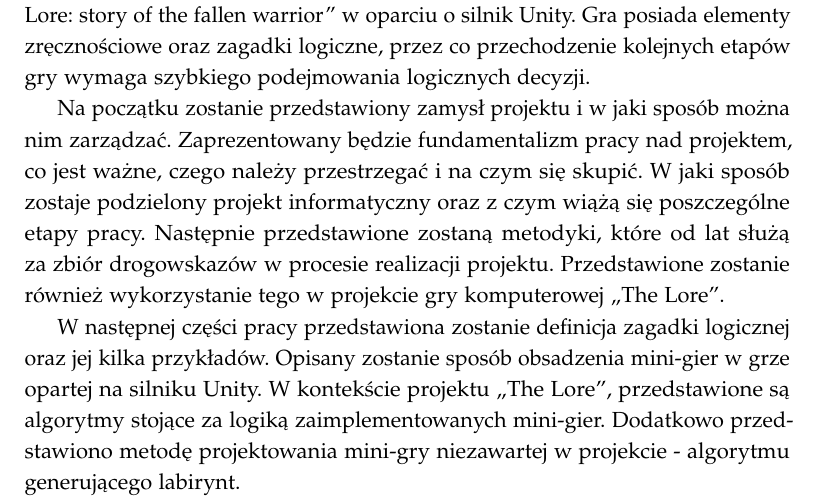
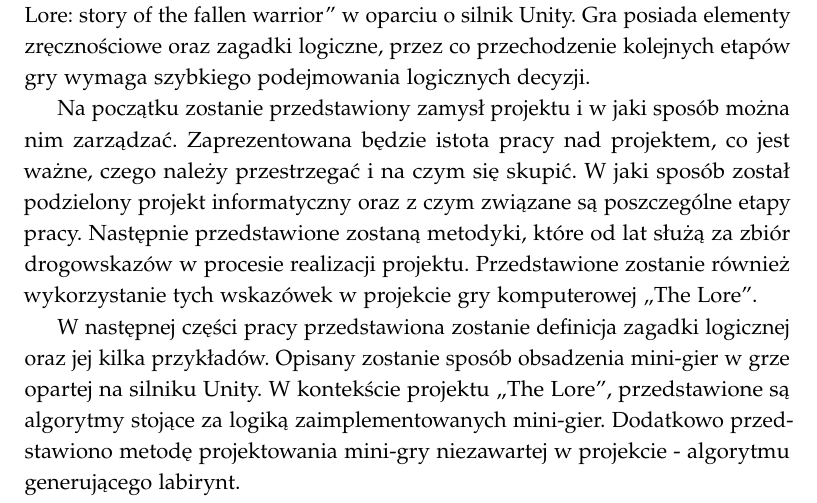
Before and after one commit to TyrekKamil/pracainzynierska, a LaTeX thesis (pracaDyplomowa.tex): part of page 5 of 96, cut so that both start at the same text. Compiled offline with pdfLaTeX.

Commit message:
Update pracaDyplomowa.tex

```diff
--- a/pracaDyplomowa.tex
+++ b/pracaDyplomowa.tex
@@ -87,7 +87,7 @@
 % Streszczenie
 \begin{streszczenie}
 Przedmiotem pracy jest przedstawienie projektowania gry platformowej „The Lore: story of the fallen warrior” w oparciu o silnik Unity. Gra posiada elementy zręcznościowe oraz zagadki logiczne, przez co przechodzenie kolejnych etapów gry wymaga szybkiego podejmowania logicznych decyzji. \par
-Na początku zostanie przedstawiony zamysł projektu i w jaki sposób można nim zarządzać. Zaprezentowany będzie fundamentalizm pracy nad projektem, co jest ważne, czego należy przestrzegać i na czym się skupić. W jaki sposób zostaje podzielony projekt informatyczny oraz z czym wiążą się poszczególne etapy pracy. Następnie przedstawione zostaną metodyki, które od lat służą za zbiór drogowskazów w procesie realizacji projektu. Przedstawione zostanie również wykorzystanie tego w projekcie gry komputerowej ,,The Lore''. \par
+Na początku zostanie przedstawiony zamysł projektu i w jaki sposób można nim zarządzać. Zaprezentowana będzie istota pracy nad projektem, co jest ważne, czego należy przestrzegać i na czym się skupić. W jaki sposób został podzielony projekt informatyczny oraz z czym związane są poszczególne etapy pracy. Następnie przedstawione zostaną metodyki, które od lat służą za zbiór drogowskazów w procesie realizacji projektu. Przedstawione zostanie również wykorzystanie tych wskazówek w projekcie gry komputerowej ,,The Lore''. \par
 W następnej części pracy przedstawiona zostanie definicja zagadki logicznej oraz jej kilka przykładów. Opisany zostanie sposób obsadzenia mini-gier w grze opartej na silniku Unity. W kontekście projektu „The Lore”, przedstawione są algorytmy stojące za logiką zaimplementowanych mini-gier. Dodatkowo przedstawiono metodę projektowania mini-gry niezawartej w projekcie - algorytmu generującego labirynt. \par
 W ostatnim rozdziale przedstawiony zostanie opis procesu projektowania i tworzenia postaci oraz mechanik z nią związanych. Elementy te zostaną przedstawione począwszy od projektowania graficznego po tworzenie dodatkowych funkcjonalności takich jak drzewko umiejętności. Przedstawione zostaną również różnice między silnikiem fizyki w grze, a fizyką w prawdziwym świecie, problemy i rozwiązania fizyki oddziałującej na postać zarówno jeśli chodzi o sam ruch jak i o obiekty w terenie, które na zachowanie tej postaci wpływają.
 
```
